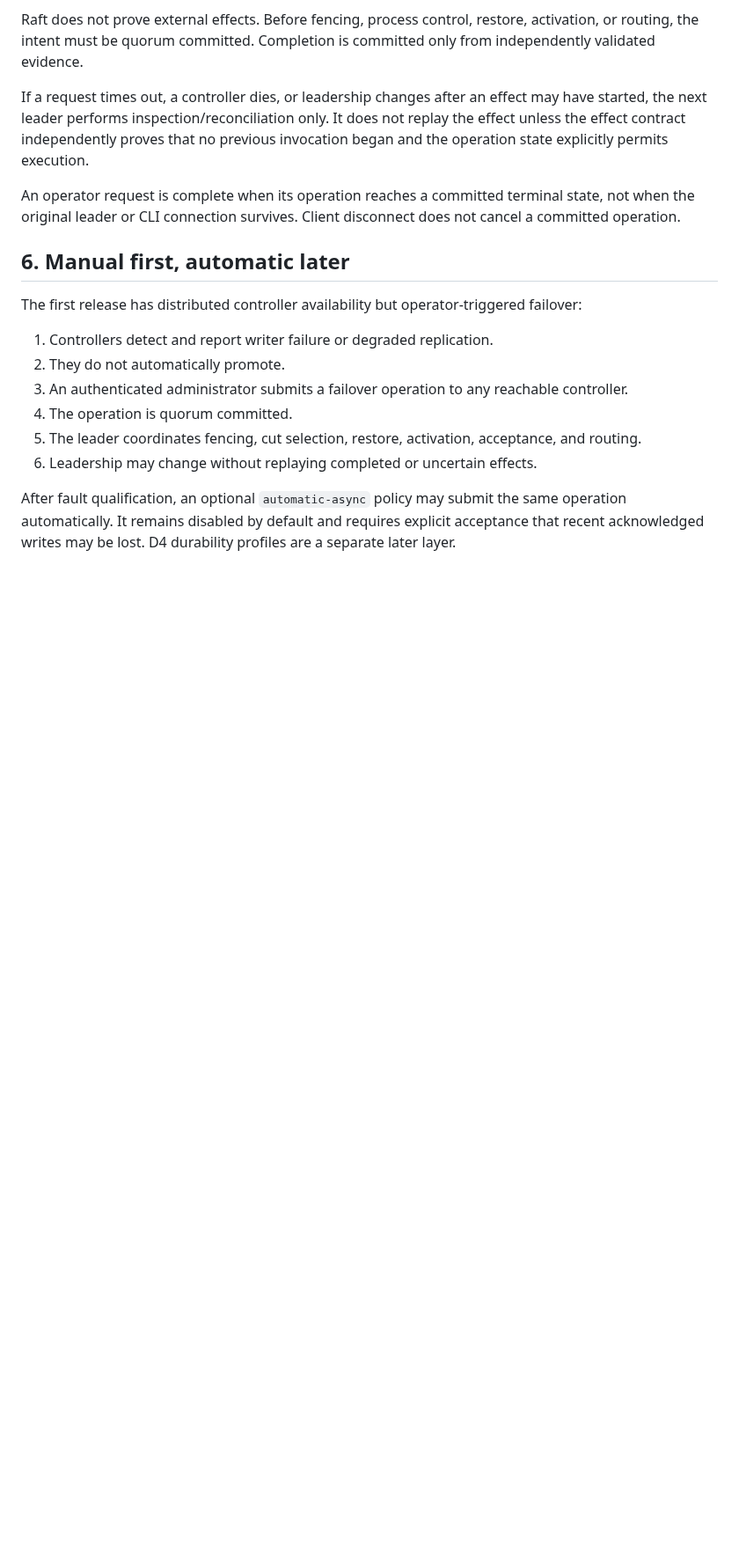
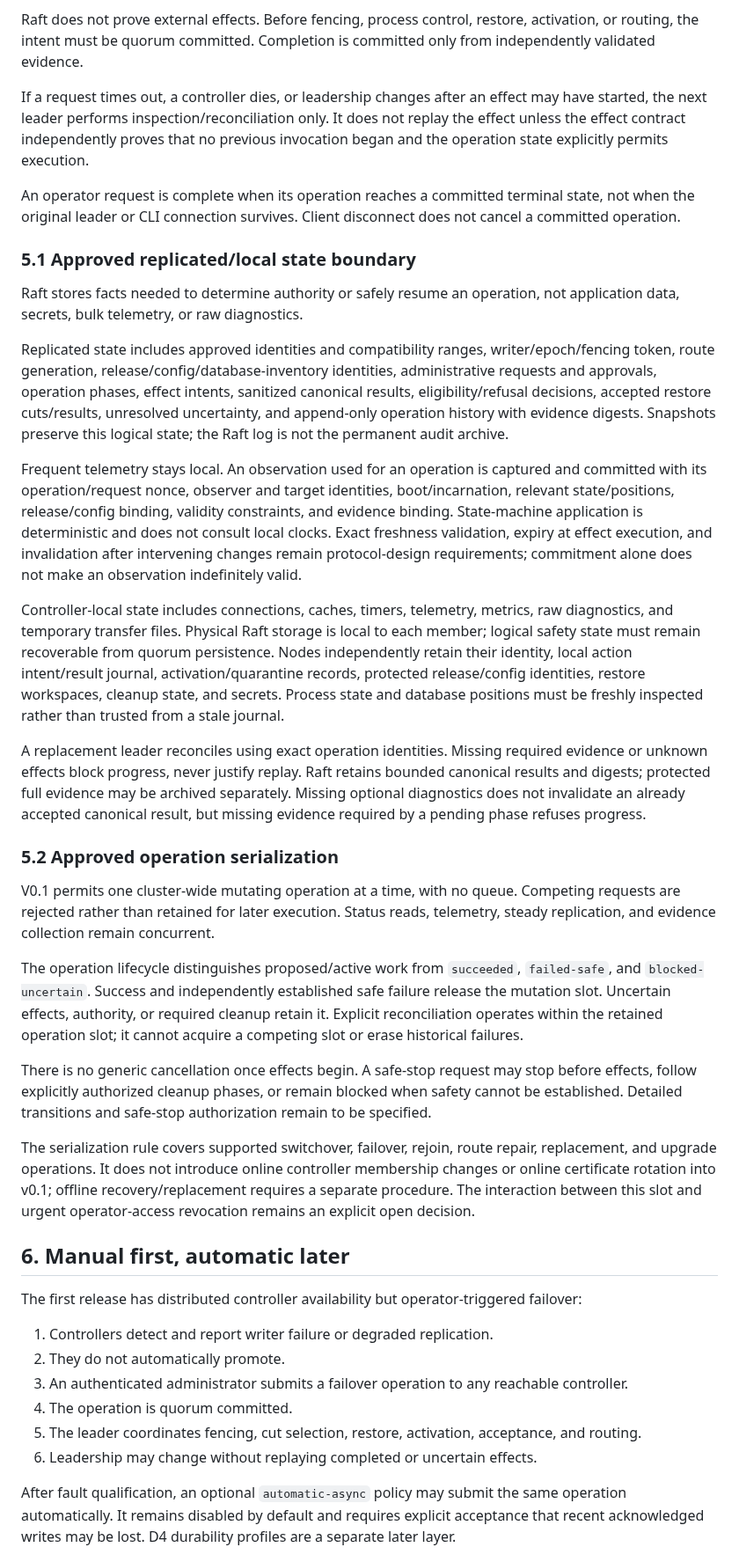
Before and after one commit to burggraf/highly-available-trailbase, a Markdown page: docs/plans/2026-09-10-rust-ha-architecture-design.md, the part around one of its changes. Shown at 88% size. GitHub-like rendering; blank space fills up the shorter version.

Commit message:
docs: record state boundaries and operator authorization

```diff
--- a/docs/plans/2026-09-10-rust-ha-architecture-design.md
+++ b/docs/plans/2026-09-10-rust-ha-architecture-design.md
@@ -119,6 +119,28 @@ If a request times out, a controller dies, or leadership changes after an effect
 
 An operator request is complete when its operation reaches a committed terminal state, not when the original leader or CLI connection survives. Client disconnect does not cancel a committed operation.
 
+### 5.1 Approved replicated/local state boundary
+
+Raft stores facts needed to determine authority or safely resume an operation, not application data, secrets, bulk telemetry, or raw diagnostics.
+
+Replicated state includes approved identities and compatibility ranges, writer/epoch/fencing token, route generation, release/config/database-inventory identities, administrative requests and approvals, operation phases, effect intents, sanitized canonical results, eligibility/refusal decisions, accepted restore cuts/results, unresolved uncertainty, and append-only operation history with evidence digests. Snapshots preserve this logical state; the Raft log is not the permanent audit archive.
+
+Frequent telemetry stays local. An observation used for an operation is captured and committed with its operation/request nonce, observer and target identities, boot/incarnation, relevant state/positions, release/config binding, validity constraints, and evidence binding. State-machine application is deterministic and does not consult local clocks. Exact freshness validation, expiry at effect execution, and invalidation after intervening changes remain protocol-design requirements; commitment alone does not make an observation indefinitely valid.
+
+Controller-local state includes connections, caches, timers, telemetry, metrics, raw diagnostics, and temporary transfer files. Physical Raft storage is local to each member; logical safety state must remain recoverable from quorum persistence. Nodes independently retain their identity, local action intent/result journal, activation/quarantine records, protected release/config identities, restore workspaces, cleanup state, and secrets. Process state and database positions must be freshly inspected rather than trusted from a stale journal.
+
+A replacement leader reconciles using exact operation identities. Missing required evidence or unknown effects block progress, never justify replay. Raft retains bounded canonical results and digests; protected full evidence may be archived separately. Missing optional diagnostics does not invalidate an already accepted canonical result, but missing evidence required by a pending phase refuses progress.
+
+### 5.2 Approved operation serialization
+
+V0.1 permits one cluster-wide mutating operation at a time, with no queue. Competing requests are rejected rather than retained for later execution. Status reads, telemetry, steady replication, and evidence collection remain concurrent.
+
+The operation lifecycle distinguishes proposed/active work from `succeeded`, `failed-safe`, and `blocked-uncertain`. Success and independently established safe failure release the mutation slot. Uncertain effects, authority, or required cleanup retain it. Explicit reconciliation operates within the retained operation slot; it cannot acquire a competing slot or erase historical failures.
+
+There is no generic cancellation once effects begin. A safe-stop request may stop before effects, follow explicitly authorized cleanup phases, or remain blocked when safety cannot be established. Detailed transitions and safe-stop authorization remain to be specified.
+
+The serialization rule covers supported switchover, failover, rejoin, route repair, replacement, and upgrade operations. It does not introduce online controller membership changes or online certificate rotation into v0.1; offline recovery/replacement requires a separate procedure. The interaction between this slot and urgent operator-access revocation remains an explicit open decision.
+
 ## 6. Manual first, automatic later
 
 The first release has distributed controller availability but operator-triggered failover:
```
Also changed, not shown: other parts of docs/plans/2026-09-10-rust-ha-architecture-design.md (+17 -3 lines).
